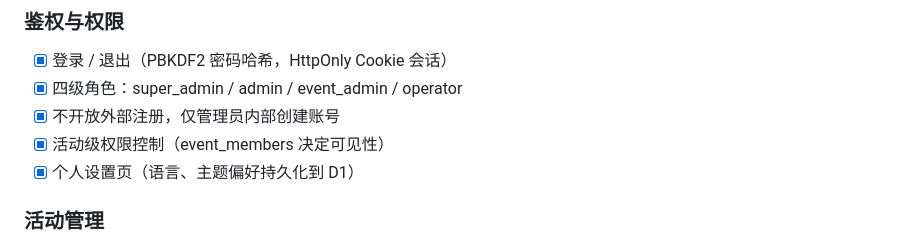
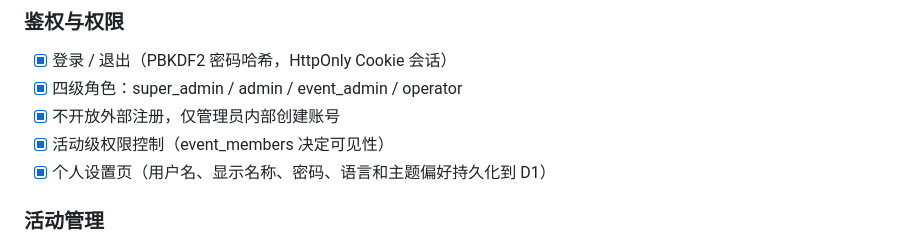
Before and after one commit to X-JEARS/Sakura-Sales, a Markdown page: DEVELOPMENT.md, the part around the change. Rendered like a GitHub page.

Commit message:
docs: update account settings checklist

```diff
--- a/DEVELOPMENT.md
+++ b/DEVELOPMENT.md
@@ -23,7 +23,7 @@
 - [x] 四级角色：super_admin / admin / event_admin / operator
 - [x] 不开放外部注册，仅管理员内部创建账号
 - [x] 活动级权限控制（event_members 决定可见性）
-- [x] 个人设置页（语言、主题偏好持久化到 D1）
+- [x] 个人设置页（用户名、显示名称、密码、语言和主题偏好持久化到 D1）
 
 ### 活动管理
 
```
